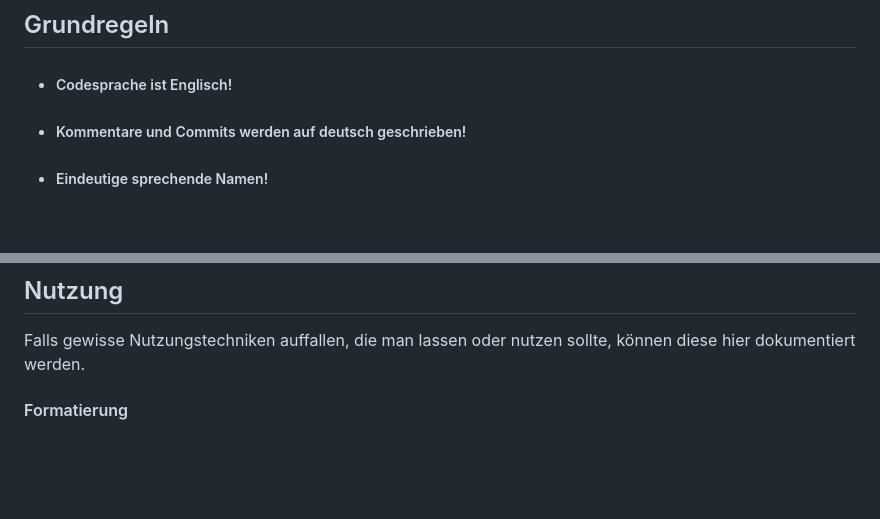
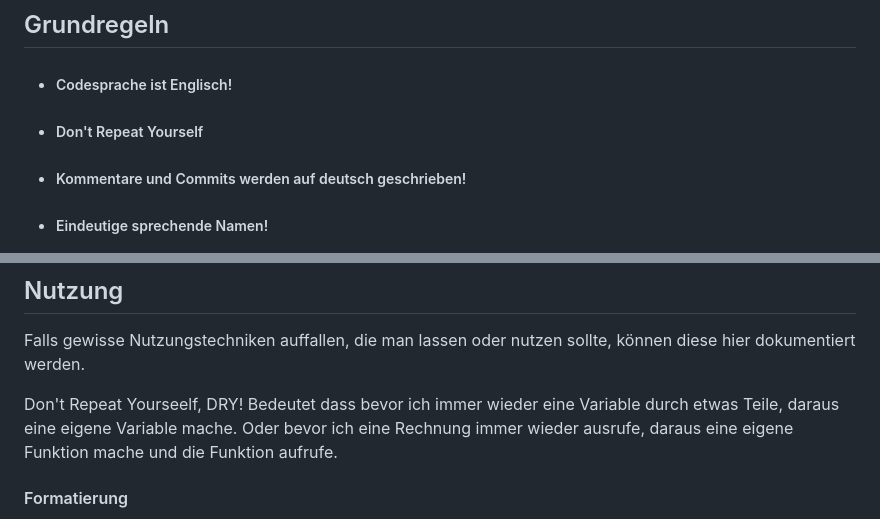
Before and after one commit to L4223/FH-Wave, a Markdown page: Doc/CodeStyleGuidelines.md, 2 parts joined by grey strips. GitHub-like rendering; blank space fills up the shorter version.

```diff
--- a/Doc/CodeStyleGuidelines.md
+++ b/Doc/CodeStyleGuidelines.md
@@ -3,6 +3,7 @@
 ## Grundregeln
 
 - ##### Codesprache ist Englisch!
+- ##### Don't Repeat Yourself
 - ##### Kommentare und Commits werden auf deutsch geschrieben!
 - ##### Eindeutige sprechende Namen!
 - ##### Kommentiere so viel wie nötig, so wenig wie möglich!
@@ -106,6 +107,11 @@ Die Dokumentation muss up to date gehalten werden und am besten auch im Code fes
 ## Nutzung
 Falls gewisse Nutzungstechniken auffallen, die man lassen oder nutzen sollte, können diese hier dokumentiert werden.
 
+Don't Repeat Yourseelf, DRY!
+Bedeutet dass bevor ich immer wieder eine Variable durch etwas Teile, daraus eine eigene Variable mache.
+Oder bevor ich eine Rechnung immer wieder ausrufe, daraus eine eigene Funktion mache
+und die Funktion aufrufe.
+
 #### Formatierung
 Verwendung von Einrückungen für Blöcke und Schleifen <br>
 Verwendung von Klammern für alle Blöcke, auch bei Einzeilern <br>
```
Also changed, not shown: other parts of Doc/CodeStyleGuidelines.md (+9 -9 lines).
